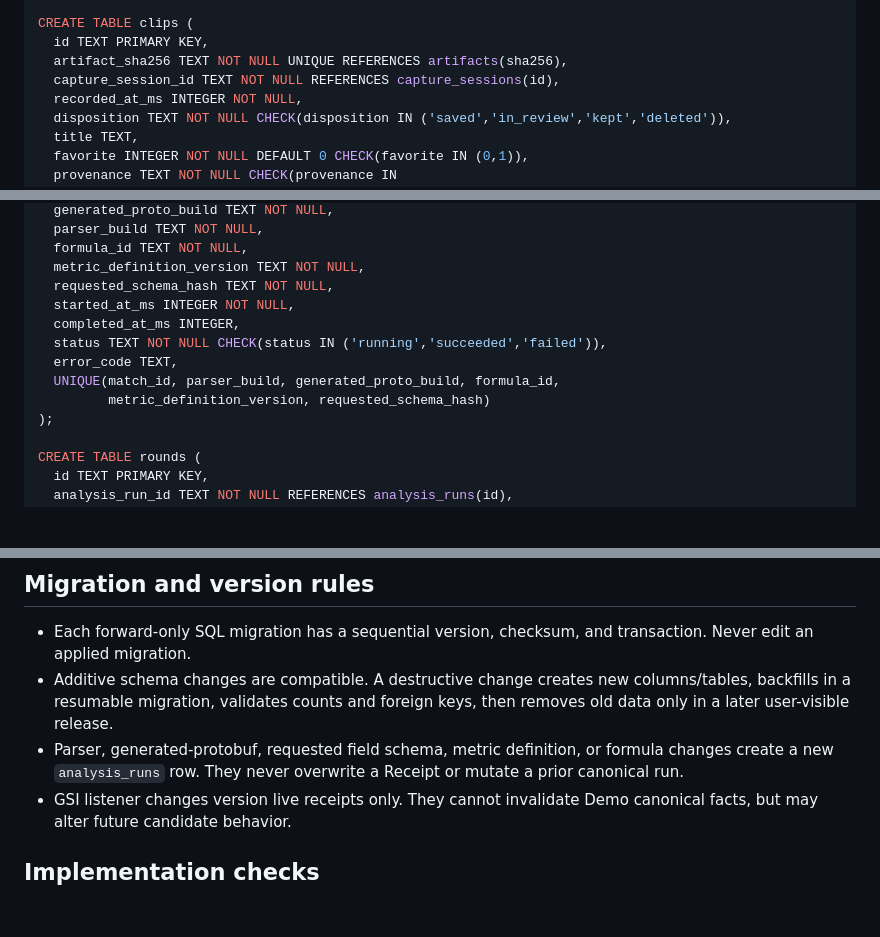
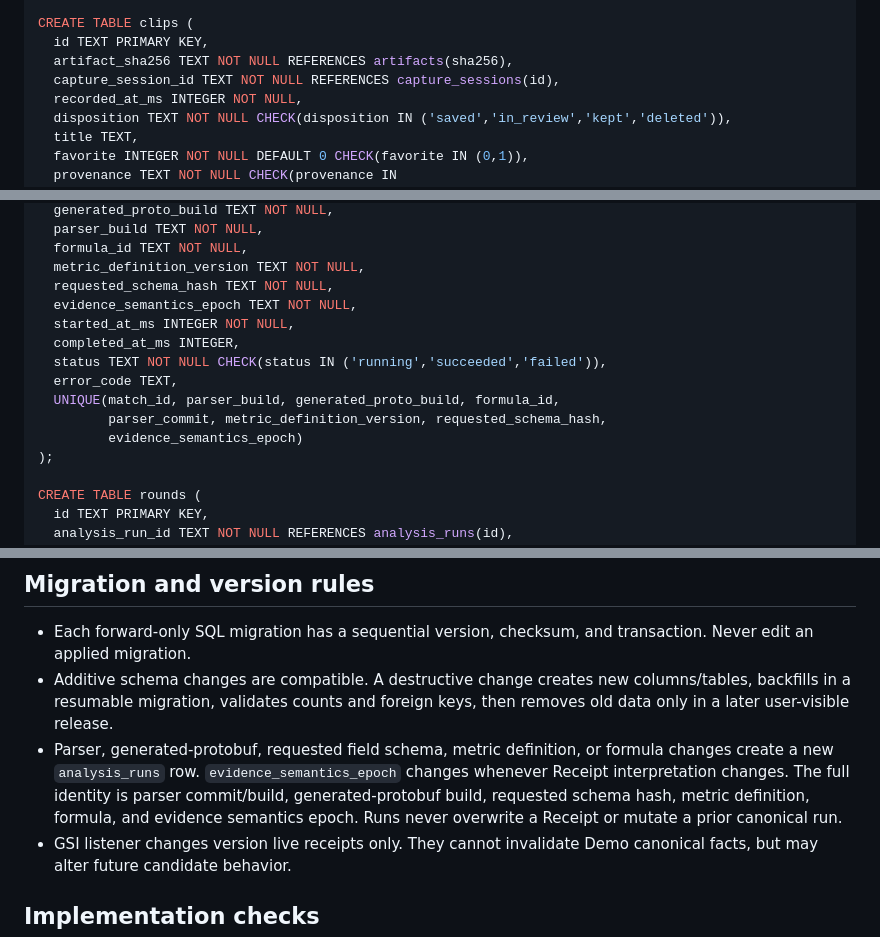
Before and after one commit to NtrpyDev/openfrag, a Markdown page: docs/storage-schema-decision.md, 3 parts joined by grey strips. GitHub-like rendering; blank space fills up the shorter version.

```diff
--- a/docs/storage-schema-decision.md
+++ b/docs/storage-schema-decision.md
@@ -153,7 +159,7 @@ CREATE TABLE live_candidates (
 
 CREATE TABLE clips (
   id TEXT PRIMARY KEY,
-  artifact_sha256 TEXT NOT NULL UNIQUE REFERENCES artifacts(sha256),
+  artifact_sha256 TEXT NOT NULL REFERENCES artifacts(sha256),
   capture_session_id TEXT NOT NULL REFERENCES capture_sessions(id),
   recorded_at_ms INTEGER NOT NULL,
   disposition TEXT NOT NULL CHECK(disposition IN ('saved','in_review','kept','deleted')),
@@ -247,12 +282,14 @@ CREATE TABLE analysis_runs (
   formula_id TEXT NOT NULL,
   metric_definition_version TEXT NOT NULL,
   requested_schema_hash TEXT NOT NULL,
+  evidence_semantics_epoch TEXT NOT NULL,
   started_at_ms INTEGER NOT NULL,
   completed_at_ms INTEGER,
   status TEXT NOT NULL CHECK(status IN ('running','succeeded','failed')),
   error_code TEXT,
   UNIQUE(match_id, parser_build, generated_proto_build, formula_id,
-         metric_definition_version, requested_schema_hash)
+         parser_commit, metric_definition_version, requested_schema_hash,
+         evidence_semantics_epoch)
 );
 
 CREATE TABLE rounds (
@@ -431,7 +483,10 @@ and affected Clip or Match degraded or quarantined, never silently empty.
   columns/tables, backfills in a resumable migration, validates counts and
   foreign keys, then removes old data only in a later user-visible release.
 - Parser, generated-protobuf, requested field schema, metric definition, or
-  formula changes create a new `analysis_runs` row. They never overwrite a
+  formula changes create a new `analysis_runs` row. `evidence_semantics_epoch`
+  changes whenever Receipt interpretation changes. The full identity is parser
+  commit/build, generated-protobuf build, requested schema hash, metric
+  definition, formula, and evidence semantics epoch. Runs never overwrite a
   Receipt or mutate a prior canonical run.
 - GSI listener changes version live receipts only. They cannot invalidate Demo
   canonical facts, but may alter future candidate behavior.
```
Also changed, not shown: other parts of docs/storage-schema-decision.md (+72 -19 lines).
